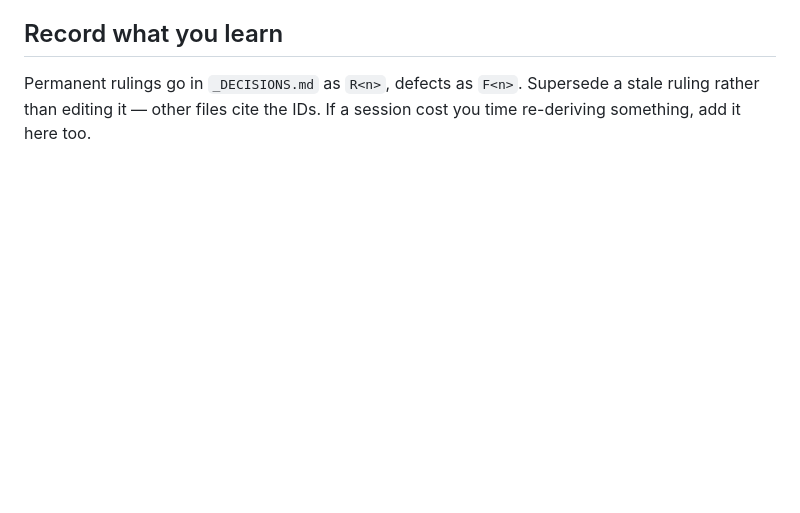
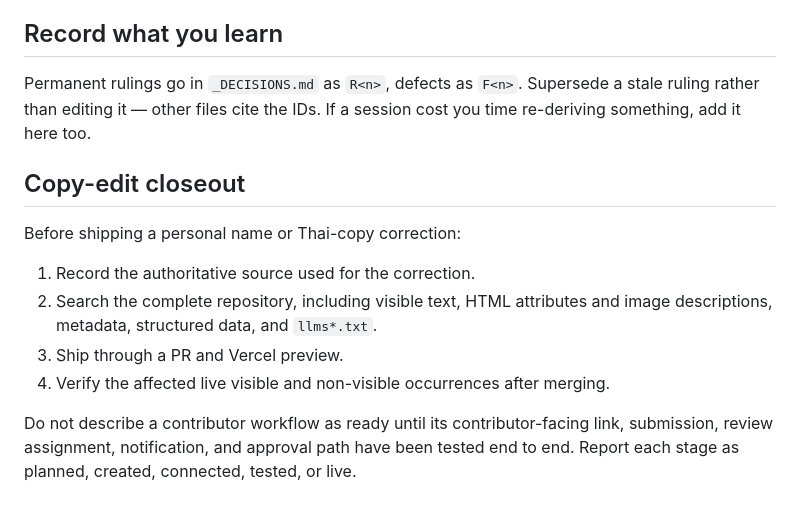
Before and after one commit to Tecsquared/TecSchool, a Markdown page: CLAUDE.md, the part around the change. Rendered like a GitHub page; blank space fills up the shorter version.

Commit message:
Document TEC copy-edit closeout checks (#13)
Record authoritative-source, whole-repository, preview, live-verification, and workflow-readiness checks.

```diff
--- a/CLAUDE.md
+++ b/CLAUDE.md
@@ -176,3 +176,18 @@ trap for the weekly-hours figure, which lives in seven.
 Permanent rulings go in `_DECISIONS.md` as `R<n>`, defects as `F<n>`.
 Supersede a stale ruling rather than editing it — other files cite the IDs.
 If a session cost you time re-deriving something, add it here too.
+
+## Copy-edit closeout
+
+Before shipping a personal name or Thai-copy correction:
+
+1. Record the authoritative source used for the correction.
+2. Search the complete repository, including visible text, HTML attributes and
+   image descriptions, metadata, structured data, and `llms*.txt`.
+3. Ship through a PR and Vercel preview.
+4. Verify the affected live visible and non-visible occurrences after merging.
+
+Do not describe a contributor workflow as ready until its contributor-facing
+link, submission, review assignment, notification, and approval path have been
+tested end to end. Report each stage as planned, created, connected, tested, or
+live.
```
